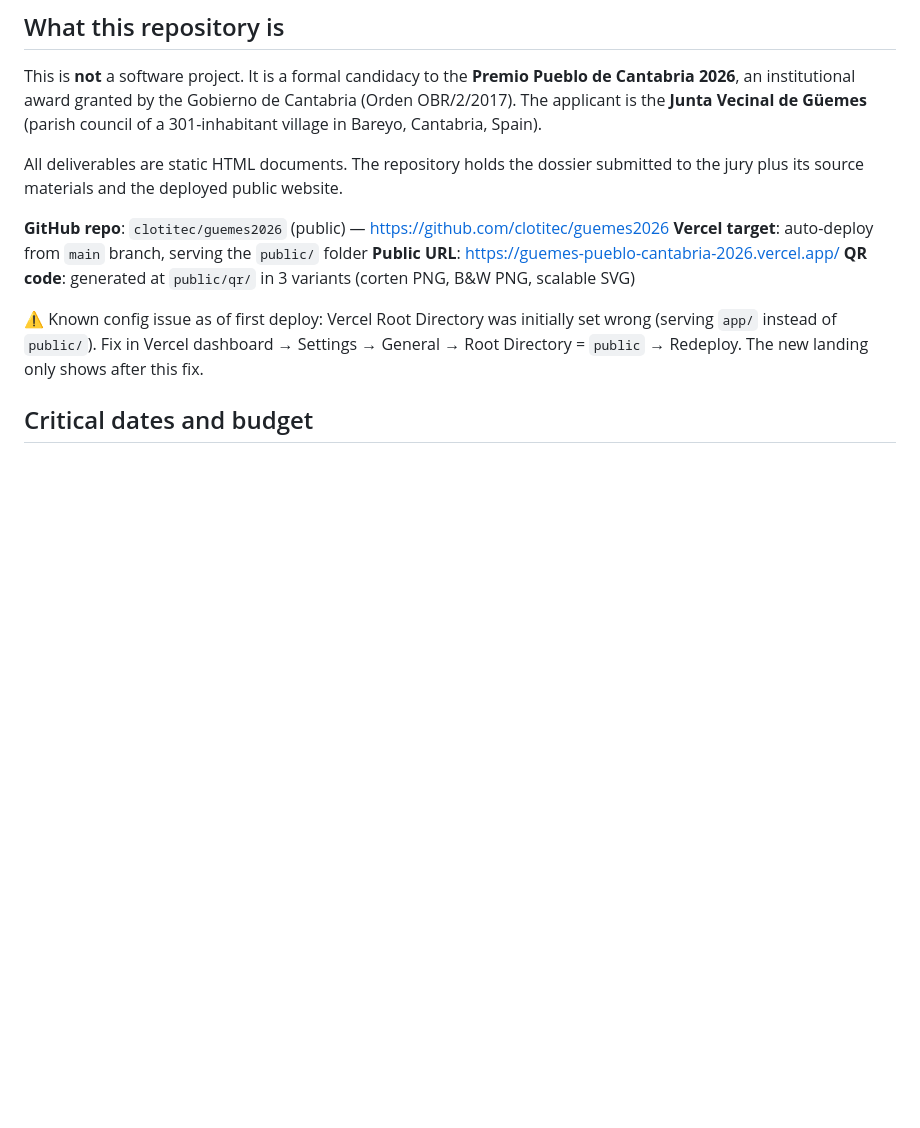
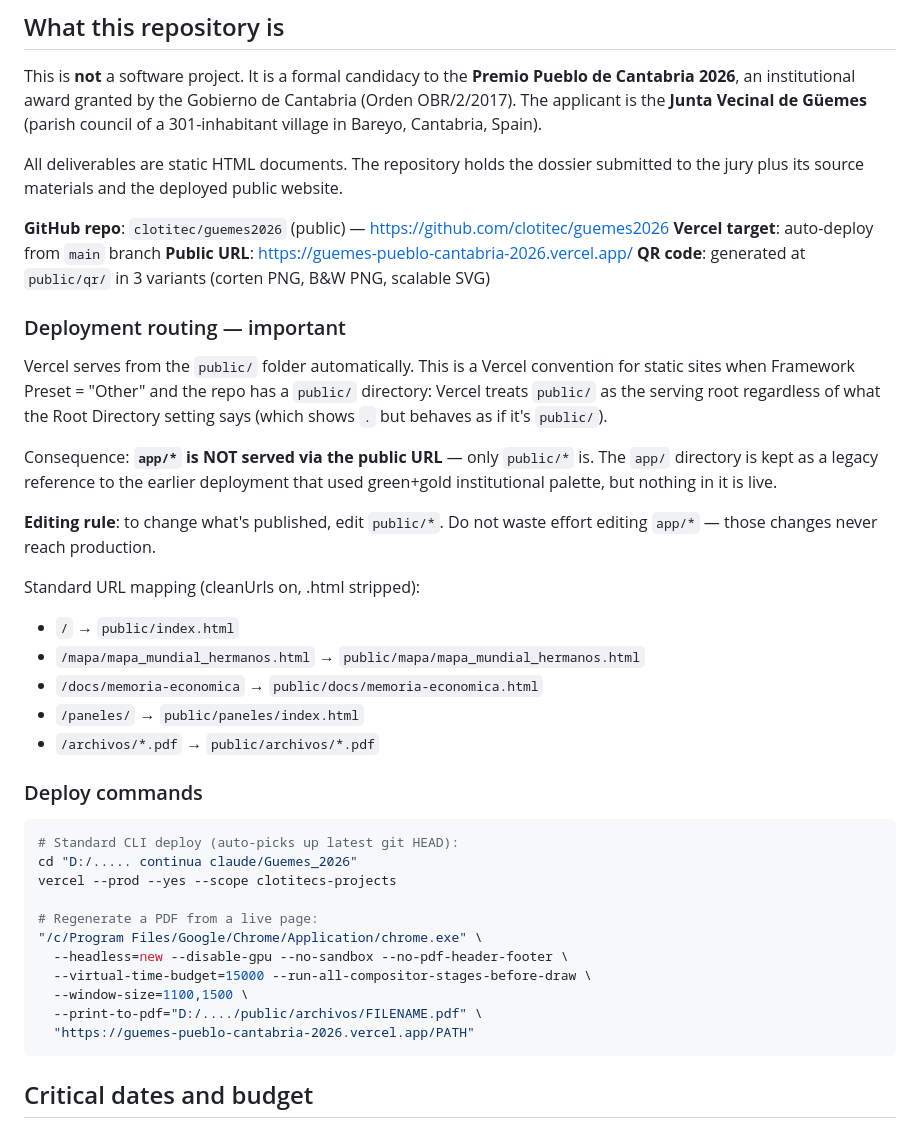
Before and after one commit to clotitec/guemes2026, a Markdown page: CLAUDE.md, the part around the change. Drawn GitHub-style; blank space fills up the shorter version.

Commit message:
CLAUDE.md: document that Vercel serves from public/ automatically, app/ is legacy

````diff
--- a/CLAUDE.md
+++ b/CLAUDE.md
@@ -9,11 +9,40 @@ This is **not** a software project. It is a formal candidacy to the **Premio Pue
 All deliverables are static HTML documents. The repository holds the dossier submitted to the jury plus its source materials and the deployed public website.
 
 **GitHub repo**: `clotitec/guemes2026` (public) — https://github.com/clotitec/guemes2026
-**Vercel target**: auto-deploy from `main` branch, serving the `public/` folder
+**Vercel target**: auto-deploy from `main` branch
 **Public URL**: https://guemes-pueblo-cantabria-2026.vercel.app/
 **QR code**: generated at `public/qr/` in 3 variants (corten PNG, B&W PNG, scalable SVG)
 
-⚠️ Known config issue as of first deploy: Vercel Root Directory was initially set wrong (serving `app/` instead of `public/`). Fix in Vercel dashboard → Settings → General → Root Directory = `public` → Redeploy. The new landing only shows after this fix.
+### Deployment routing — important
+
+Vercel serves from the `public/` folder automatically. This is a Vercel convention for static sites when Framework Preset = "Other" and the repo has a `public/` directory: Vercel treats `public/` as the serving root regardless of what the Root Directory setting says (which shows `.` but behaves as if it's `public/`).
+
+Consequence: **`app/*` is NOT served via the public URL** — only `public/*` is. The `app/` directory is kept as a legacy reference to the earlier deployment that used green+gold institutional palette, but nothing in it is live.
+
+**Editing rule**: to change what's published, edit `public/*`. Do not waste effort editing `app/*` — those changes never reach production.
+
+Standard URL mapping (cleanUrls on, .html stripped):
+- `/` → `public/index.html`
+- `/mapa/mapa_mundial_hermanos.html` → `public/mapa/mapa_mundial_hermanos.html`
+- `/docs/memoria-economica` → `public/docs/memoria-economica.html`
+- `/paneles/` → `public/paneles/index.html`
+- `/archivos/*.pdf` → `public/archivos/*.pdf`
+
+### Deploy commands
+
+```bash
+# Standard CLI deploy (auto-picks up latest git HEAD):
+cd "D:/..... continua claude/Guemes_2026"
+vercel --prod --yes --scope clotitecs-projects
+
+# Regenerate a PDF from a live page:
+"/c/Program Files/Google/Chrome/Application/chrome.exe" \
+  --headless=new --disable-gpu --no-sandbox --no-pdf-header-footer \
+  --virtual-time-budget=15000 --run-all-compositor-stages-before-draw \
+  --window-size=1100,1500 \
+  --print-to-pdf="D:/..../public/archivos/FILENAME.pdf" \
+  "https://guemes-pueblo-cantabria-2026.vercel.app/PATH"
+```
 
 ## Critical dates and budget
 
````
